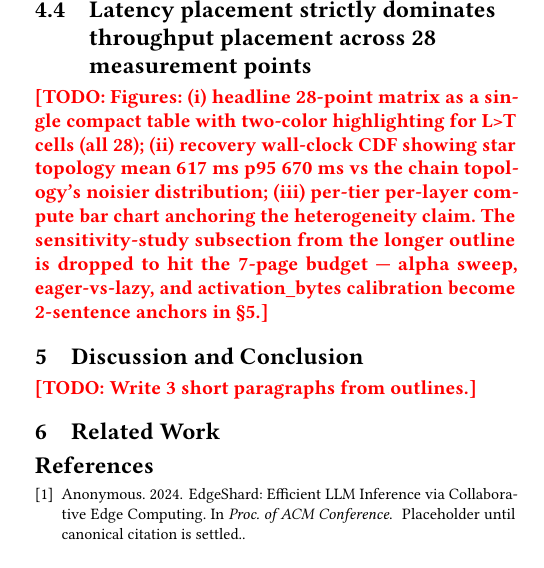
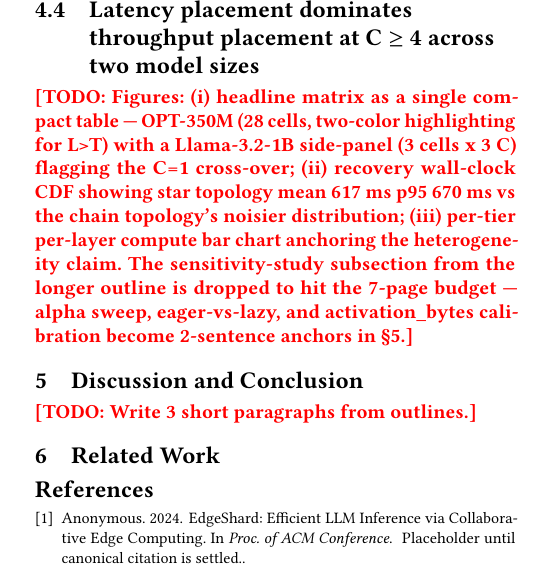
Before and after one commit to hjkim24/RADP, a LaTeX paper (paper/main.tex, which reads paper/sections/evaluation.tex): part of one column of page 2 of 2, cut so that both start at the same text. Compiled offline with pdfLaTeX.

Commit message:
docs(paper): fold Llama-3.2-1B 3-cell sub-matrix into matrix headline + discussion
The matrix-headline subsection now frames the result as "L dominates T
at C>=4 across two model sizes". Adds a delta-iv outline for the Llama-1B
sub-matrix (3x larger model, 4-stage, 9 captured points): async > sync
persists everywhere (T+async C=16 +40%), L >= T persists at C>=4 (L+async
@ C=4 best cell, +12%), but C=1 single-stream shows a measured cross-over
where T+async beats L+async on throughput (3.74 vs 3.05 tok/s) while L
still wins TBT p50 by -33%.

Discussion paragraph 1 (when L>T could lose) now anchors the cross-over
claim with measured numbers instead of cost-model extrapolation only;
paragraph 3 updates the future-work bullets — Llama-1B already validates
3x model scaling, so the open question shifts to 7B INT4 (memory-bound
on Nano).

Title softened from "strictly dominates ... 28 points" to "dominates
at C>=4 across two model sizes" — the C=1 Llama-1B cell is the literal
counter-example to the old "strictly" framing.

Co-Authored-By: Claude Opus 4.7 <noreply@anthropic.com>

```diff
--- a/paper/sections/evaluation.tex
+++ b/paper/sections/evaluation.tex
@@ -63,32 +63,46 @@
 %   - Mirror cache arithmetic check: 8-token Generate produces
 %     exactly 16 mirror pushes (8 steps * 2 non-first stages).
 
-\subsection{Latency placement strictly dominates throughput placement across 28 measurement points}\label{sec:eval:matrix}
+\subsection{Latency placement dominates throughput placement at C $\geq$ 4 across two model sizes}\label{sec:eval:matrix}
 % Outline (~0.8 page — the headline result):
 % - Big 2x2x{C,depth} matrix. The figure version is a compact
-%   heatmap-coloured table; the prose calls out three deltas:
-%   (i) L > T at every one of the 28 points across two chain
-%       lengths * four cells * 3-4 C levels;
+%   heatmap-coloured table; the prose calls out four deltas:
+%   (i) On OPT-350M: L > T at every one of the 28 points across
+%       two chain lengths * four cells * 3-4 C levels;
 %   (ii) async > sync everywhere at C >= 4, biggest at
 %       C=16 throughput placement (+47%);
 %   (iii) async gain is chain-length-INDEPENDENT (3-stage T@C=16
 %       sync->async = +47%, 4-stage = +46%). The cost is O(C),
 %       not O(stages * C).
+%   (iv) Model-size generalisation: on Llama-3.2-1B (1 B params,
+%       3x OPT-350M, 4-stage chain, 9 additional points captured
+%       across 3 cells), async > sync persists (T+async C=16
+%       +40% over T+sync, TBT p50 -27%) and L >= T persists for
+%       C >= 4 (L+async @ C=4 best cell, +12% over T+async).
+%       Point (i) — universal L > T dominance — bends at C=1:
+%       in the single-stream big-model regime, T+async (3.74
+%       tok/s) beats L+async (3.05) on aggregate throughput,
+%       though L still wins TBT p50 by -33% (174 vs 261 ms).
+%       The L+sync cell is missing from this 3x9 sub-matrix
+%       (one Nano went unreachable mid-sweep); the 3 captured
+%       cells suffice to bound the claim.
 % - Best operating point on this fleet: L+async @ C=16 = 41.7
-%   tok/s (4-stage) vs worst (T+sync @ C=16) = 24.5 tok/s. +71%
-%   span covered by two runtime knobs the operator can flip.
+%   tok/s (OPT-350M 4-stage) vs worst (T+sync @ C=16) = 24.5
+%   tok/s. +71% span covered by two runtime knobs the operator
+%   can flip.
 % - Caveat — stage count isn't a free knob: 3-stage L+async @ C=4
 %   = 33.7 tok/s; 4-stage = 23.9 (-29%). Each Nano in the
 %   4-stage chain gets only 1 layer to compute but pays a full
 %   network hop. RADP's DP picks stage count cost-aware; we
 %   forced 4-stage via fleet composition to expose this.
 
-\todo{Figures: (i) headline 28-point matrix as a single compact
-table with two-color highlighting for L>T cells (all 28); (ii)
-recovery wall-clock CDF showing star topology mean 617 ms p95 670 ms
-vs the chain topology's noisier distribution; (iii) per-tier
-per-layer compute bar chart anchoring the heterogeneity claim. The
-sensitivity-study subsection from the longer outline is dropped to
-hit the 7-page budget — alpha sweep, eager-vs-lazy, and
-activation\_bytes calibration become 2-sentence anchors in
+\todo{Figures: (i) headline matrix as a single compact table —
+OPT-350M (28 cells, two-color highlighting for L>T) with a
+Llama-3.2-1B side-panel (3 cells x 3 C) flagging the C=1 cross-over;
+(ii) recovery wall-clock CDF showing star topology mean 617 ms
+p95 670 ms vs the chain topology's noisier distribution; (iii)
+per-tier per-layer compute bar chart anchoring the heterogeneity
+claim. The sensitivity-study subsection from the longer outline
+is dropped to hit the 7-page budget — alpha sweep, eager-vs-lazy,
+and activation\_bytes calibration become 2-sentence anchors in
 \S\ref{sec:disc}.}
```
Also changed, not shown: paper/sections/discussion.tex (+29 -14 lines).
